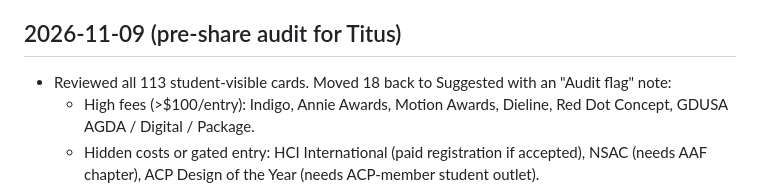
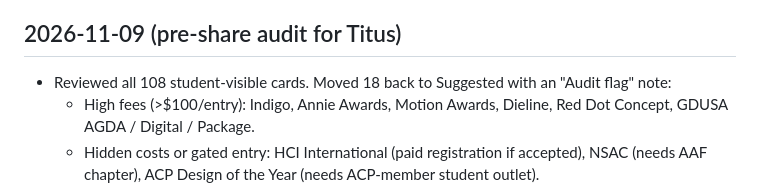
Before and after one commit to titusmith/ku-design-internships, a Markdown page: comp-scout/log.md, the part around the change. Rendered like a GitHub page.

Commit message:
Fix audit count in log
Co-Authored-By: Claude Opus 5.5 <noreply@anthropic.com>
Claude-Session: https://claude.ai/code/session_011bZHfomZDVa1EgLthofdrP

```diff
--- a/comp-scout/log.md
+++ b/comp-scout/log.md
@@ -58,7 +58,7 @@ One entry per run, newest at the bottom.
 - Publish needed four tries because Titus was approving cards at the same time; merged onto his latest version each time.
 
 ## 2026-11-09 (pre-share audit for Titus)
-- Reviewed all 113 student-visible cards. Moved 18 back to Suggested with an "Audit flag" note:
+- Reviewed all 108 student-visible cards. Moved 18 back to Suggested with an "Audit flag" note:
   - High fees (>$100/entry): Indigo, Annie Awards, Motion Awards, Dieline, Red Dot Concept, GDUSA AGDA / Digital / Package.
   - Hidden costs or gated entry: HCI International (paid registration if accepted), NSAC (needs AAF chapter), ACP Design of the Year (needs ACP-member student outlet).
   - Weak sourcing or unverified rules: AEF Student Animation Showcase (Google Groups only), PPA challenge, TDK Awards (last confirmed 2025), AIGA Design Conference (no edition announced), Wege Prize (estimate, two-school teams), St. Louis Design Week (organizer unclear).
```
